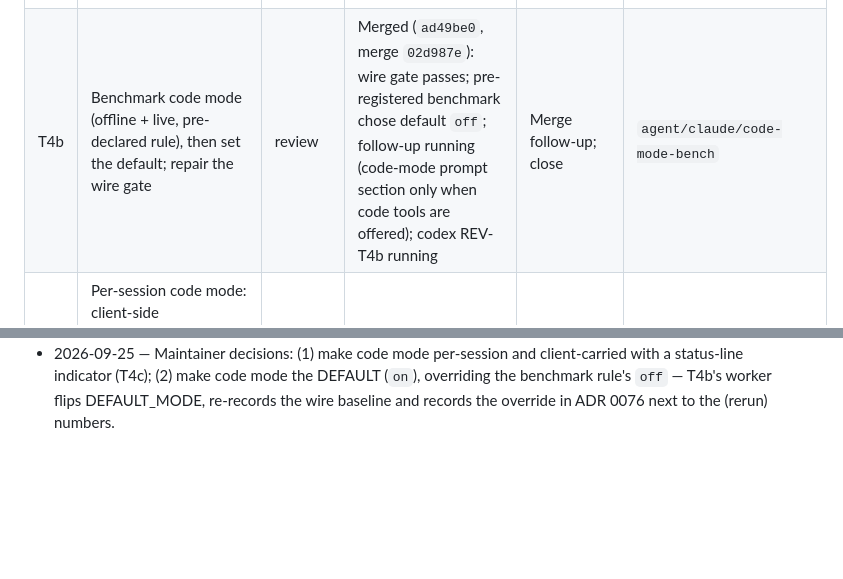
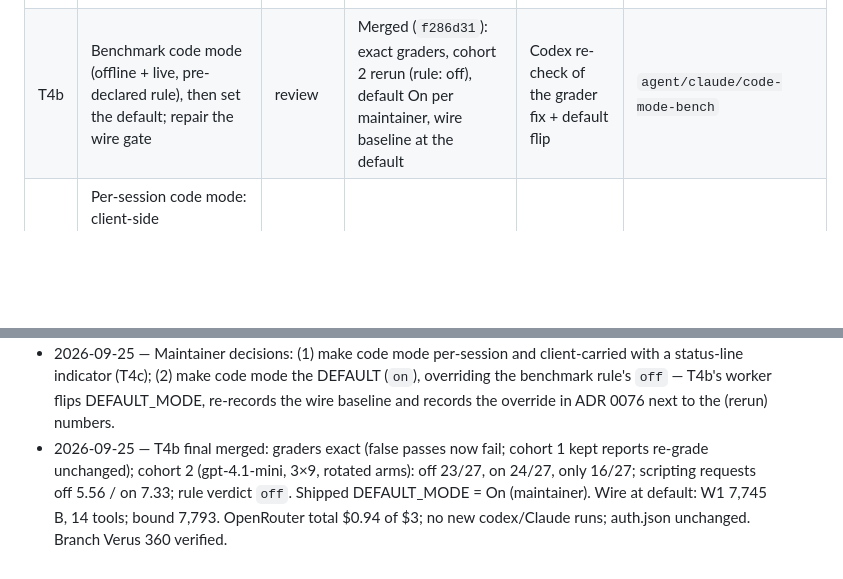
Before and after one commit to thehumanworks/aim, a Markdown page: docs/tasks.md, 2 parts joined by grey strips. Rendered like a GitHub page; blank space fills up the shorter version.

Commit message:
docs: task register — T4b merged, default on
Co-Authored-By: Claude Opus 5.5 <noreply@anthropic.com>
Claude-Session: https://claude.ai/code/session_01MUnBnsUKpNBnMP5K8zogSq

```diff
--- a/docs/tasks.md
+++ b/docs/tasks.md
@@ -26,7 +26,7 @@ client still builds.
 | T2 | `/clear` clears the chat and starts fresh | done | Merged with T1 (transcript, inline rows, row cache, screen + scrollback best effort, new session) | With T1 | with T1 |
 | T3 | Parallel tools: batching guidance in prompts, `readOnlyHint` on aimx MCP, end-to-end concurrency tests, FIX16 cell scheduler moved to the kernel with proofs | done | Merged incl. REV-T3 B1 fix (`bd418ae`): rendezvous tests; forced serialization fails them | Optional codex re-check of the fix | `agent/claude/parallel-tools` · `../aim-wt/parallel-tools` |
 | T4a | `AIM_CODE_MODE` (off/on/only): verified decision, native sessions, `aim mcp`, code-mode MCP proxy in front of aimx for `acp:claude`, typed declarations + `Promise.all` in the code tool (ADR 0076) | done | Merged incl. REV-T4a and REV-T4a-b fixes (`e569a5e`) | Residual in ADR 0076: aimx needs a SIGTERM handler (orphan shells if it ignores close) | `agent/claude/code-mode` · `../aim-wt/code-mode` |
-| T4b | Benchmark code mode (offline + live, pre-declared rule), then set the default; repair the wire gate | review | Merged (`ad49be0`, merge `02d987e`): wire gate passes; pre-registered benchmark chose default `off`; follow-up running (code-mode prompt section only when code tools are offered); codex REV-T4b running | Merge follow-up; close | `agent/claude/code-mode-bench` |
+| T4b | Benchmark code mode (offline + live, pre-declared rule), then set the default; repair the wire gate | review | Merged (`f286d31`): exact graders, cohort 2 rerun (rule: off), default On per maintainer, wire baseline at the default | Codex re-check of the grader fix + default flip | `agent/claude/code-mode-bench` |
 | T4c | Per-session code mode: client-side `AIM_CODE_MODE` / `--code-mode` carried in the session spec, kept on resume and `/new`, shown in the status line; ACP relay follows it | in progress | T4a's worker (context kept), on `agent/claude/code-mode` | Merge; codex review | `agent/claude/code-mode` · `../aim-wt/code-mode` |
 | T5 | ACP Claude: selecting Opus (and any model) works — verified model-id resolution (ADR 0075) | done | Merged incl. REV-T5 fixes (`c4a1b35`); codex re-check: MERGE | Follow-up (not in this batch): adapter resets mode/effort on model switch | `agent/claude/acp-models` · `../aim-wt/acp-models` |
 | T6 | Verus proofs for the decision logic (done inside T1, T3, T4a, T5) | todo | — | Check each worker's `mise run verify` | — |
@@ -168,3 +168,8 @@ client still builds.
   status-line indicator (T4c); (2) make code mode the DEFAULT (`on`), overriding the benchmark
   rule's `off` — T4b's worker flips DEFAULT_MODE, re-records the wire baseline and records the
   override in ADR 0076 next to the (rerun) numbers.
+- 2026-09-25 — T4b final merged: graders exact (false passes now fail; cohort 1 kept reports
+  re-grade unchanged); cohort 2 (gpt-4.1-mini, 3×9, rotated arms): off 23/27, on 24/27, only 16/27;
+  scripting requests off 5.56 / on 7.33; rule verdict `off`. Shipped DEFAULT_MODE = On (maintainer).
+  Wire at default: W1 7,745 B, 14 tools; bound 7,793. OpenRouter total $0.94 of $3; no new
+  codex/Claude runs; auth.json unchanged. Branch Verus 360 verified.
```
